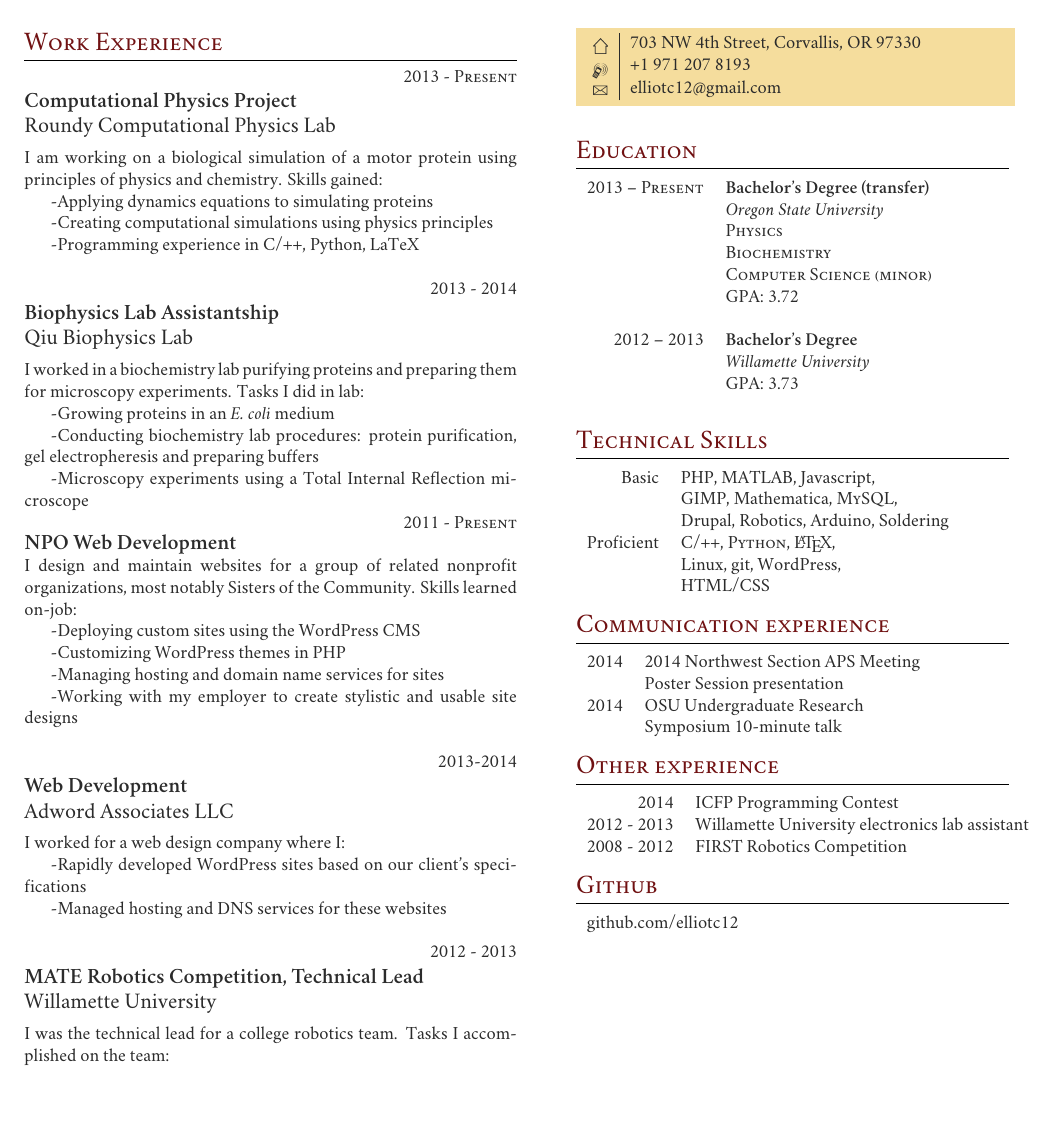
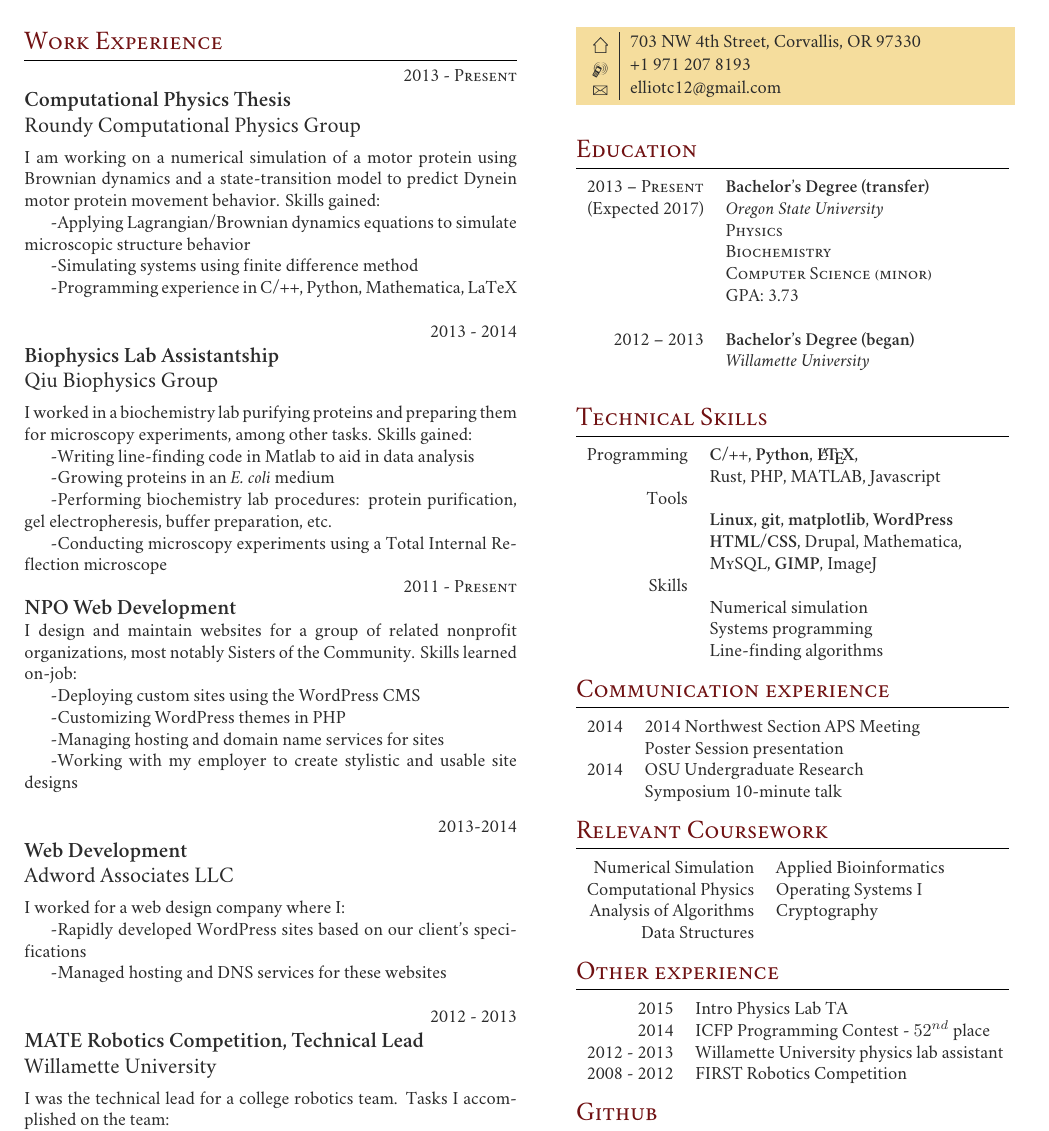
Before and after one commit to elliotc12/school, a LaTeX CV (extra/latex/resume.tex): part of the page, cut so that both start at the same text, the shorter picture padded with empty space. Compiled offline with XeLaTeX; a missing font is replaced by an installed copy or a similar font.

Commit message:
Add everything.

```diff
--- a/extra/latex/resume.tex
+++ b/extra/latex/resume.tex
@@ -24,7 +24,7 @@
 
 \documentclass[10pt]{article} % Font size - 10pt, 11pt or 12pt
 
-\usepackage[hmargin=1.25cm, vmargin=1.5cm]{geometry} % Document margins
+\usepackage[hmargin=1.25cm, vmargin=0.5cm]{geometry} % Document margins
 
 \usepackage{marvosym} % Required for symbols in the colored box
 \usepackage{ifsym} % Required for symbols in the colored box
@@ -93,12 +93,12 @@
 
 {\raggedleft\textsc{2013 - Present}\par}
 
-{\raggedright\large \textbf{Computational Physics Project}\\
-{Roundy Computational Physics Lab}\\[5pt]}
-\normalsize{I am working on a biological simulation of a motor protein using principles of physics and chemistry. Skills gained:}\\
-\hspace*{0.2in}-Applying dynamics equations to simulating proteins\\
-\hspace*{0.2in}-Creating computational simulations using physics principles\\
-\hspace*{0.2in}-Programming experience in C/++, Python, LaTeX\\
+{\raggedright\large \textbf{Computational Physics Thesis}\\
+{Roundy Computational Physics Group}\\[5pt]}
+\normalsize{I am working on a numerical simulation of a motor protein using Brownian dynamics and a state-transition model to predict Dynein motor protein movement behavior. Skills gained:}\\
+\hspace*{0.2in}-Applying Lagrangian/Brownian dynamics equations to simulate microscopic structure behavior\\
+\hspace*{0.2in}-Simulating systems using finite difference method\\
+\hspace*{0.2in}-Programming experience in C/++, Python, Mathematica, LaTeX\\
 
 %------------------------------------------------
 % WORK EXPERIENCE 2
@@ -107,11 +107,12 @@
 {\raggedleft\textsc{2013 - 2014}\par}
 
 {\raggedright\large \textbf{Biophysics Lab Assistantship}\\
-{Qiu Biophysics Lab}\\[5pt]}
-\normalsize{I worked in a biochemistry lab purifying proteins and preparing them for microscopy experiments. Tasks I did in lab:}\\
+{Qiu Biophysics Group}\\[5pt]}
+\normalsize{I worked in a biochemistry lab purifying proteins and preparing them for microscopy experiments, among other tasks. Skills gained:}\\
+\hspace*{0.2in}-Writing line-finding code in Matlab to aid in data analysis\\
 \hspace*{0.2in}-Growing proteins in an \textit{E. coli} medium\\
-\hspace*{0.2in}-Conducting biochemistry lab procedures: protein purification, gel electropheresis and preparing buffers \\
-\hspace*{0.2in}-Microscopy experiments using a Total Internal Reflection microscope
+\hspace*{0.2in}-Performing biochemistry lab procedures: protein purification, gel electropheresis, buffer preparation, etc.\\
+\hspace*{0.2in}-Conducting microscopy experiments using a Total Internal Reflection microscope
 
 %------------------------------------------------
 % WORK EXPERIENCE X
@@ -181,19 +182,18 @@
 \begin{tabular}{rl} % Start a table with two columns, one for dates and one for qualifications
 
 %------------------------------------------------
-% EDUCATION 1
+% EDUCATION
 %------------------------------------------------
 
 2013 -- \textsc{Present} & \textbf{Bachelor's Degree (transfer)} \\
-& \textit{Oregon State University}\\
+(Expected 2017)& \textit{Oregon State University}\\
 & \textsc{Physics}\\
 & \textsc{Biochemistry}\\
 & \textsc{Computer Science (minor)}\\
-& GPA: 3.72\\ \\
+& GPA: 3.73\\ \\
 
-2012 -- 2013 & \textbf{Bachelor's Degree} \\
+2012 -- 2013 & \textbf{Bachelor's Degree (began)} \\
 & \textit{Willamette University}\\
-& GPA: 3.73\\
 
 %----------------------------------------------------------------------------------------
 
@@ -206,15 +206,18 @@
 \section{Technical Skills}
 
 \begin{tabular}{rl}
-Basic
-& \textsc{PHP}, \textsc{MATLAB}, Javascript,\\
-& GIMP, Mathematica, \textsc{MySQL},\\
-& Drupal, Robotics, Arduino, Soldering\\
-Proficient
-& \textsc{C/++}, \textsc{Python}, \LaTeX,\\
-& Linux, git, WordPress,\\
-& \textsc{HTML/CSS}\\
-\end{tabular} \\
+  Programming
+  & \textbf{\textsc{C/++}}, \textbf{\textsc{Python}}, \textbf{\LaTeX},\\
+  & Rust, PHP, MATLAB, Javascript\\
+  Tools\\
+  & \textbf{Linux}, \textbf{git}, \textbf{matplotlib}, \textbf{WordPress}\\
+  & \textbf{HTML/CSS}, Drupal, Mathematica,\\
+  & \textsc{MySQL}, \textbf{GIMP}, ImageJ\\
+  Skills\\
+  &Numerical simulation\\
+  &Systems programming\\
+  &Line-finding algorithms\\
+\end{tabular}\\
 
 %----------------------------------------------------------------------------------------
 %	Communication Experience
@@ -229,6 +232,19 @@ Proficient
   & Symposium 10-minute talk\\
 \end{tabular} \\
 
+%----------------------------------------------------------------------------------------
+%	Classes
+%----------------------------------------------------------------------------------------
+
+\section{Relevant Coursework}
+
+\begin{tabular}{rl}
+  Numerical Simulation & Applied Bioinformatics\\
+  Computational Physics & Operating Systems I\\
+  Analysis of Algorithms & Cryptography\\
+  Data Structures &\\
+\end{tabular} \\
+
 
 %----------------------------------------------------------------------------------------
 %	Other Experience
@@ -237,8 +253,9 @@ Proficient
 \section{Other experience}
 
 \begin{tabular}{rl}
-  2014 & ICFP Programming Contest \\
-  2012 - 2013 & Willamette University electronics lab assistant \\
+  2015 & Intro Physics Lab TA\\
+  2014 & ICFP Programming Contest - $52^{nd}$ place\\
+  2012 - 2013 & Willamette University physics lab assistant \\
   2008 - 2012 & FIRST Robotics Competition \\
 \end{tabular} \\
 
```
Also changed, not shown: quantum/latex/a1.tex (+8 -0 lines), extra/resume.pdf, 4 other files.
